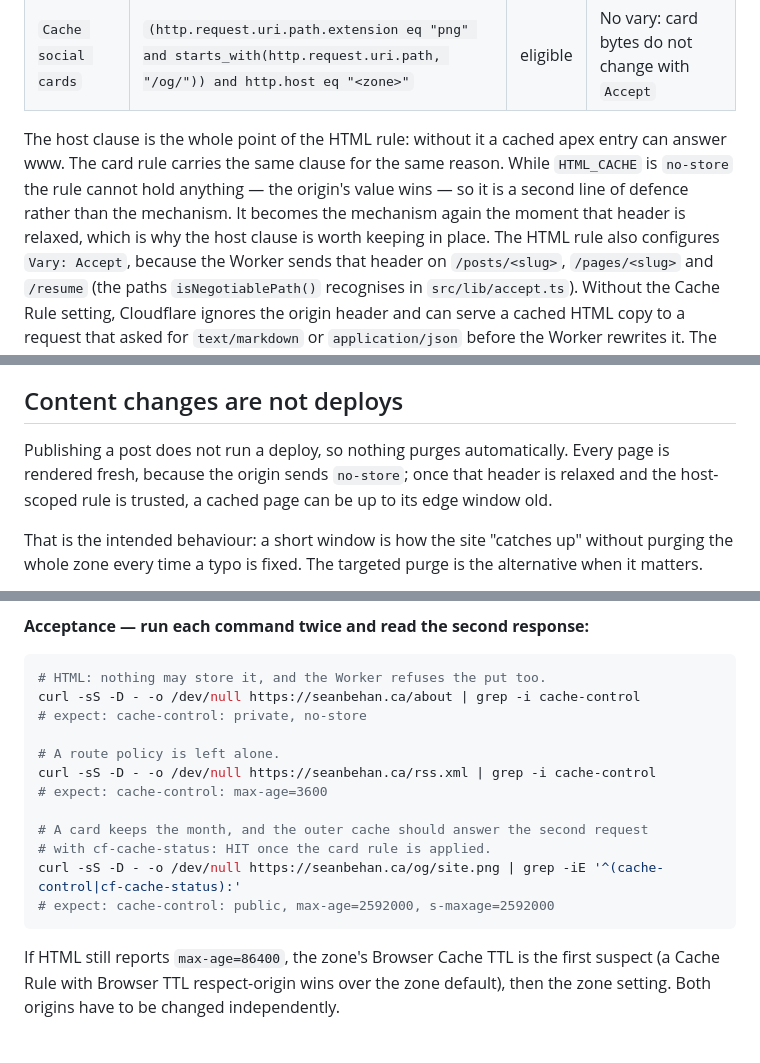
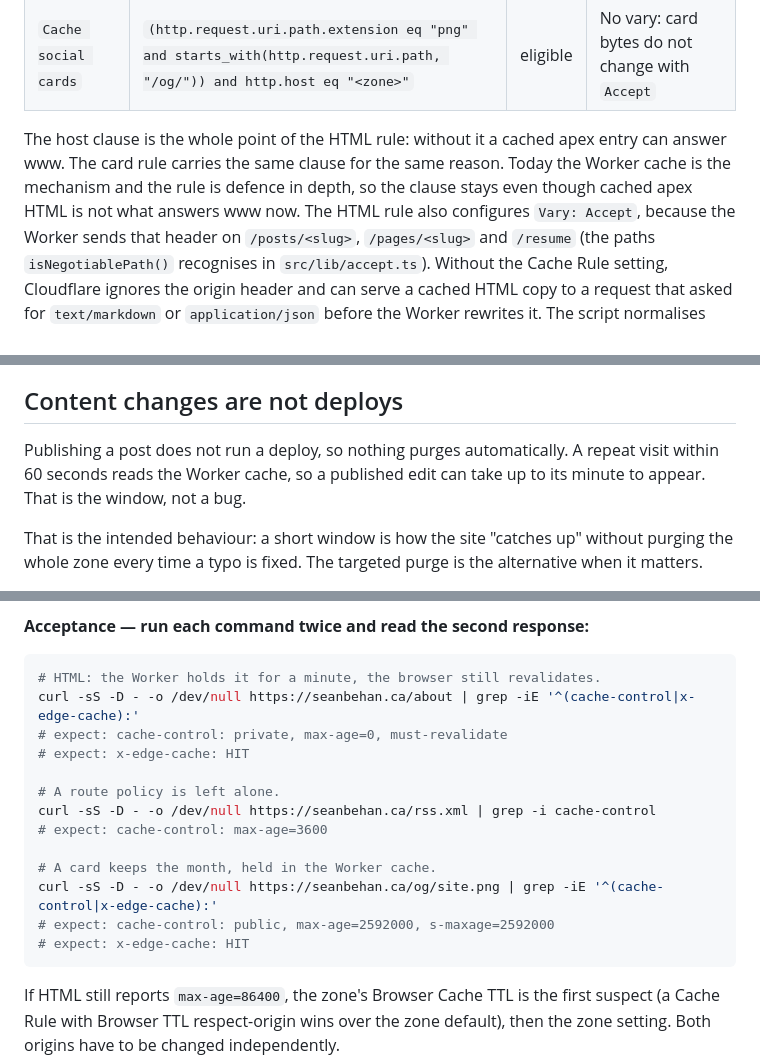
Before and after one commit to codebam/seanbehan.ca, a Markdown page: docs/edge-caching.md, 3 parts joined by grey strips. Rendered like a GitHub page; blank space fills up the shorter version.

````diff
--- a/docs/edge-caching.md
+++ b/docs/edge-caching.md
@@ -124,10 +129,8 @@ scripts write the same two rules without the dashboard:
 
 The host clause is the whole point of the HTML rule: without it a cached apex
 entry can answer www. The card rule carries the same clause for the same reason.
-While `HTML_CACHE` is `no-store` the rule cannot hold anything — the origin's
-value wins — so it is a second line of defence rather than the mechanism. It
-becomes the mechanism again the moment that header is relaxed, which is why the
-host clause is worth keeping in place.
+Today the Worker cache is the mechanism and the rule is defence in depth, so
+the clause stays even though cached apex HTML is not what answers www now.
 The HTML rule also configures `Vary: Accept`, because the Worker sends that
 header on `/posts/<slug>`, `/pages/<slug>` and `/resume` (the paths
 `isNegotiablePath()` recognises in `src/lib/accept.ts`). Without the Cache Rule
@@ -207,10 +208,9 @@ from a machine without the token still works and says so.
 
 ## Content changes are not deploys
 
-Publishing a post does not run a deploy, so nothing purges automatically. Every
-page is rendered fresh, because the origin sends `no-store`; once that header is
-relaxed and the host-scoped rule is trusted, a cached page can be up to its edge
-window old.
+Publishing a post does not run a deploy, so nothing purges automatically. A
+repeat visit within 60 seconds reads the Worker cache, so a published edit can
+take up to its minute to appear. That is the window, not a bug.
 
 That is the intended behaviour: a short window is how the site "catches up"
 without purging the whole zone every time a typo is fixed. The targeted purge
@@ -285,18 +285,19 @@ this repo.
 **Acceptance — run each command twice and read the second response:**
 
 ```sh
-# HTML: nothing may store it, and the Worker refuses the put too.
-curl -sS -D - -o /dev/null https://seanbehan.ca/about | grep -i cache-control
-# expect: cache-control: private, no-store
+# HTML: the Worker holds it for a minute, the browser still revalidates.
+curl -sS -D - -o /dev/null https://seanbehan.ca/about | grep -iE '^(cache-control|x-edge-cache):'
+# expect: cache-control: private, max-age=0, must-revalidate
+# expect: x-edge-cache: HIT
 
 # A route policy is left alone.
 curl -sS -D - -o /dev/null https://seanbehan.ca/rss.xml | grep -i cache-control
 # expect: cache-control: max-age=3600
 
-# A card keeps the month, and the outer cache should answer the second request
-# with cf-cache-status: HIT once the card rule is applied.
-curl -sS -D - -o /dev/null https://seanbehan.ca/og/site.png | grep -iE '^(cache-control|cf-cache-status):'
+# A card keeps the month, held in the Worker cache.
+curl -sS -D - -o /dev/null https://seanbehan.ca/og/site.png | grep -iE '^(cache-control|x-edge-cache):'
 # expect: cache-control: public, max-age=2592000, s-maxage=2592000
+# expect: x-edge-cache: HIT
 ```
 
 If HTML still reports `max-age=86400`, the zone's Browser Cache TTL is the first
````
Also changed, not shown: other parts of docs/edge-caching.md (+47 -44 lines).
